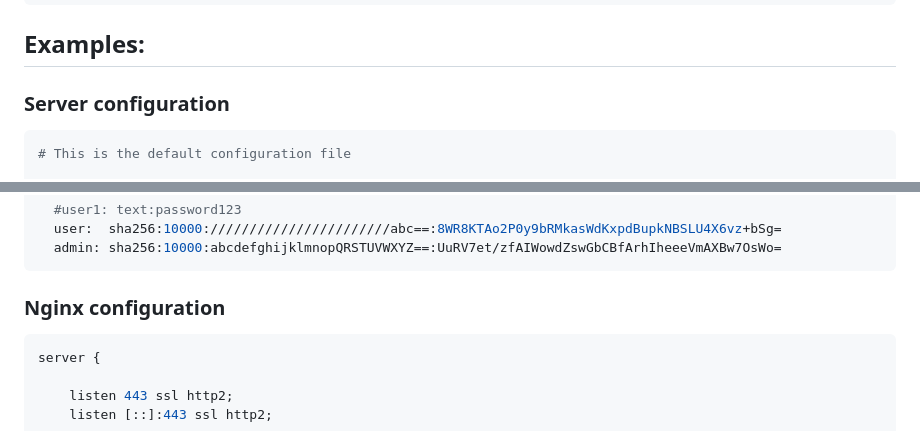
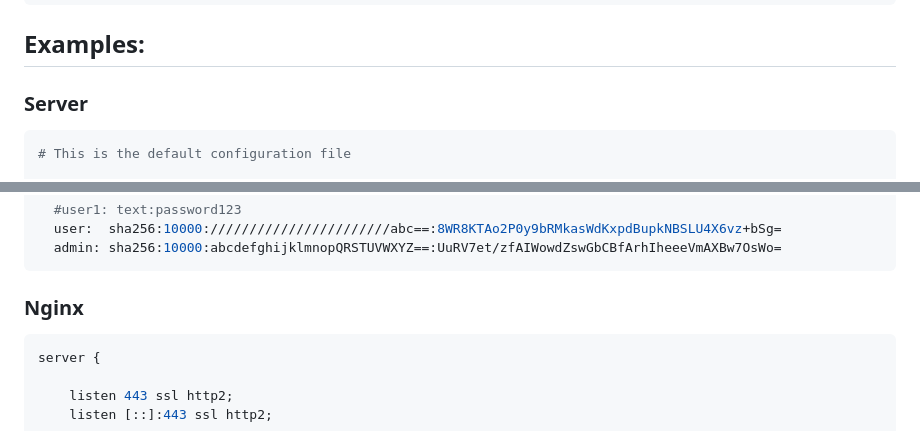
Before and after one commit to klementng/http-auth-request, a Markdown page: README.md, 2 parts joined by grey strips. Rendered like a GitHub page.

````diff
--- a/README.md
+++ b/README.md
@@ -83,7 +83,7 @@ sudo docker run -it nginx-http-auth-request kill
 
 ## Examples:
 
-### Server configuration
+### Server
 ```yaml
 # This is the default configuration file
 
@@ -147,7 +147,7 @@ users:
   admin: sha256:10000:abcdefghijklmnopQRSTUVWXYZ==:UuRV7et/zfAIWowdZswGbCBfArhIheeeVmAXBw7OsWo=
 ```
 
-### Nginx configuration
+### Nginx
 ```nginx
 server {
 
````
Also changed, not shown: other parts of README.md (+2 -4 lines).
